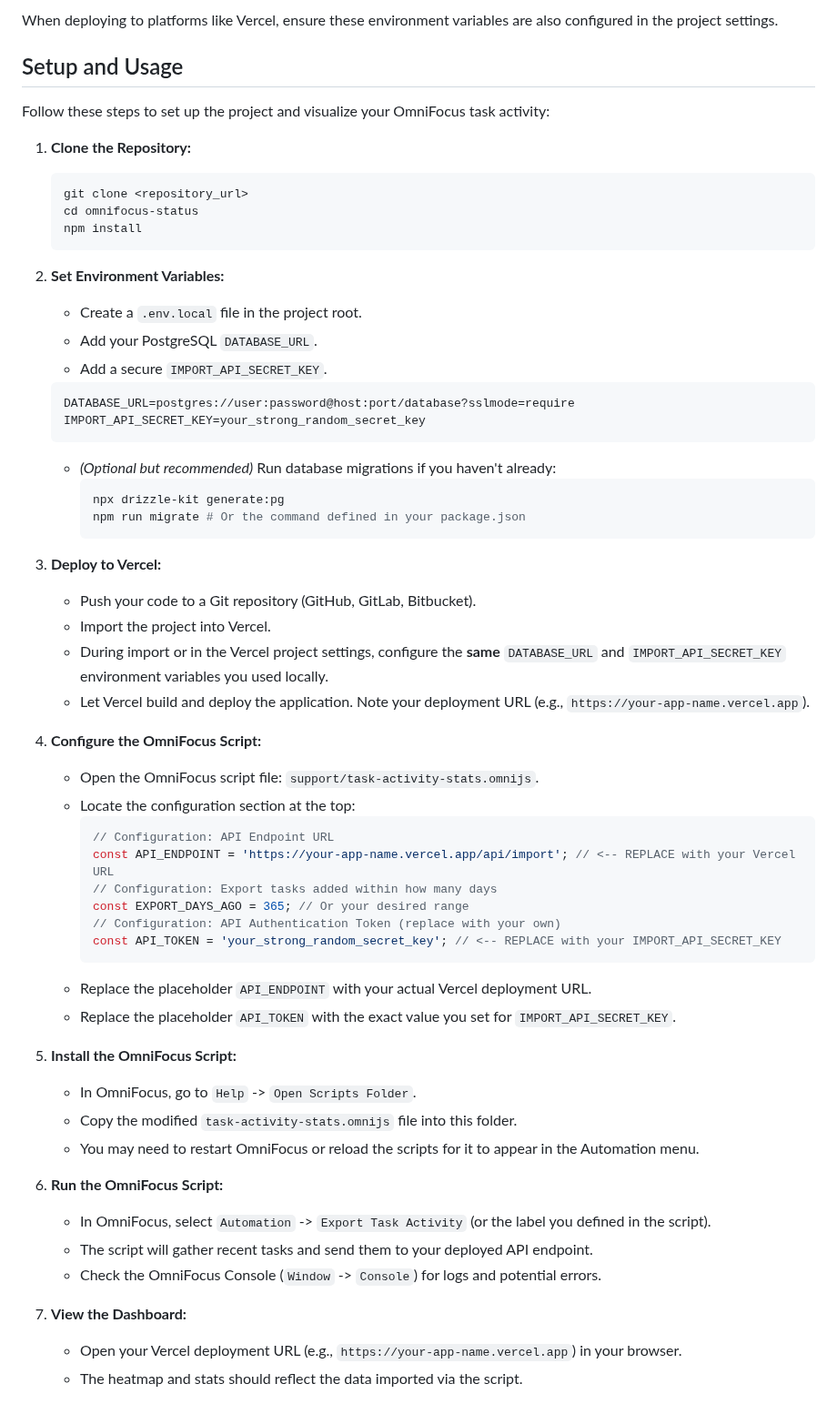
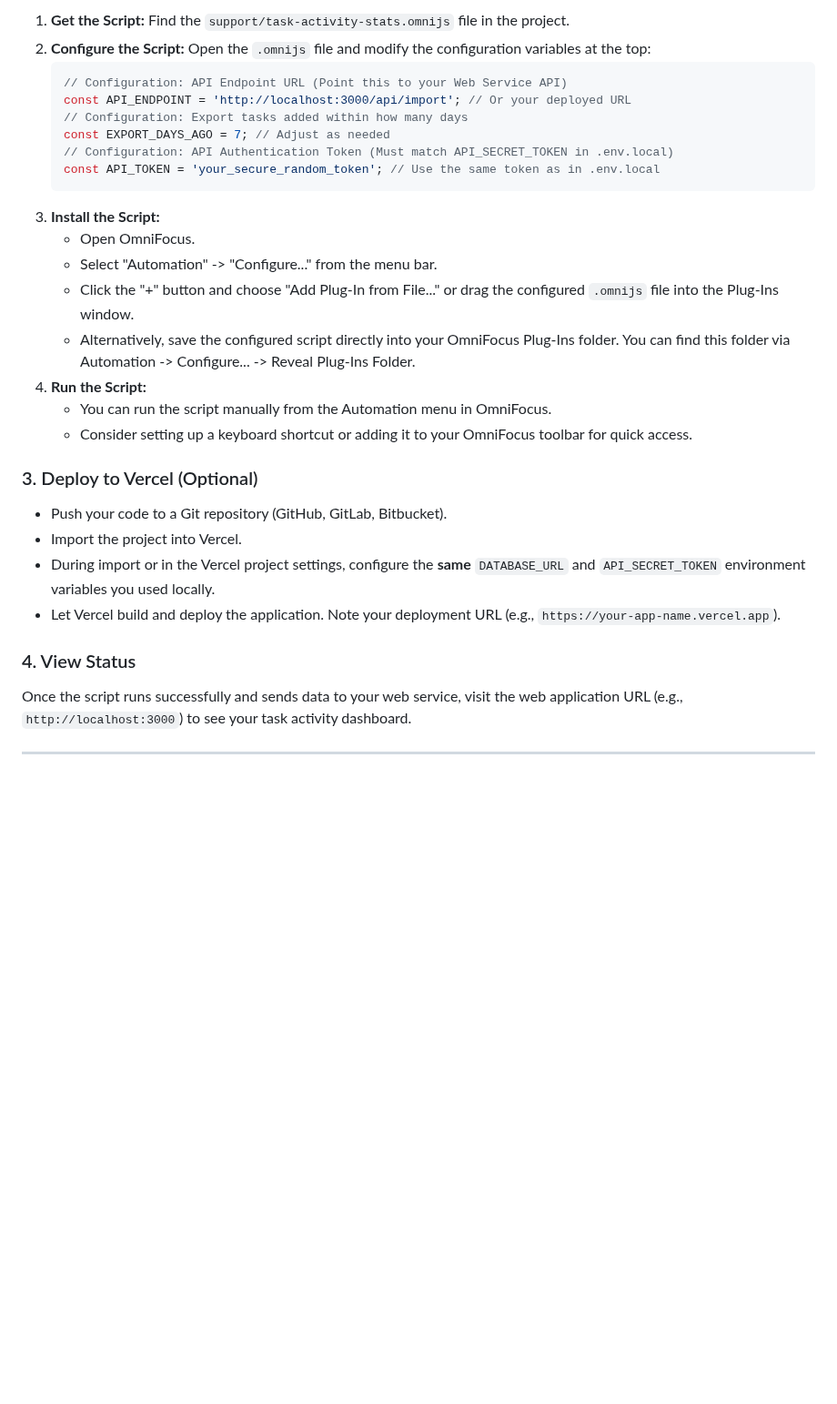
Before and after one commit to Tomyail/omnifocus-status, a Markdown page: README.md, the part around one of its changes. Shown at 91% size. Drawn GitHub-style; blank space fills up the shorter version.

````diff
--- a/README.md
+++ b/README.md
@@ -36,62 +52,33 @@ Replace the placeholder values with your actual database connection string and a
 
-When deploying to platforms like Vercel, ensure these environment variables are also configured in the project settings.
+1.  **Get the Script:** Find the `support/task-activity-stats.omnijs` file in the project.
+2.  **Configure the Script:** Open the `.omnijs` file and modify the configuration variables at the top:
+    ```javascript
+    // Configuration: API Endpoint URL (Point this to your Web Service API)
+    const API_ENDPOINT = 'http://localhost:3000/api/import'; // Or your deployed URL
+    // Configuration: Export tasks added within how many days
+    const EXPORT_DAYS_AGO = 7; // Adjust as needed
+    // Configuration: API Authentication Token (Must match API_SECRET_TOKEN in .env.local)
+    const API_TOKEN = 'your_secure_random_token'; // Use the same token as in .env.local
+    ```
+3.  **Install the Script:**
+    *   Open OmniFocus.
+    *   Select "Automation" -> "Configure..." from the menu bar.
+    *   Click the "+" button and choose "Add Plug-In from File..." or drag the configured `.omnijs` file into the Plug-Ins window.
+    *   Alternatively, save the configured script directly into your OmniFocus Plug-Ins folder. You can find this folder via Automation -> Configure... -> Reveal Plug-Ins Folder.
+4.  **Run the Script:**
+    *   You can run the script manually from the Automation menu in OmniFocus.
+    *   Consider setting up a keyboard shortcut or adding it to your OmniFocus toolbar for quick access.
 
-## Setup and Usage
+### 3. Deploy to Vercel (Optional)
 
-Follow these steps to set up the project and visualize your OmniFocus task activity:
+*   Push your code to a Git repository (GitHub, GitLab, Bitbucket).
+*   Import the project into Vercel.
+*   During import or in the Vercel project settings, configure the **same** `DATABASE_URL` and `API_SECRET_TOKEN` environment variables you used locally.
+*   Let Vercel build and deploy the application. Note your deployment URL (e.g., `https://your-app-name.vercel.app`).
 
-1.  **Clone the Repository:**
-    ```bash
-    git clone <repository_url>
-    cd omnifocus-status
-    npm install
-    ```
+### 4. View Status
 
-2.  **Set Environment Variables:**
-    *   Create a `.env.local` file in the project root.
-    *   Add your PostgreSQL `DATABASE_URL`.
-    *   Add a secure `IMPORT_API_SECRET_KEY`.
-    ```
-    DATABASE_URL=postgres://user:password@host:port/database?sslmode=require
-    IMPORT_API_SECRET_KEY=your_strong_random_secret_key
-    ```
-    *   *(Optional but recommended)* Run database migrations if you haven't already:
-        ```bash
-        npx drizzle-kit generate:pg
-        npm run migrate # Or the command defined in your package.json
-        ```
+Once the script runs successfully and sends data to your web service, visit the web application URL (e.g., `http://localhost:3000`) to see your task activity dashboard.
 
-3.  **Deploy to Vercel:**
-    *   Push your code to a Git repository (GitHub, GitLab, Bitbucket).
-    *   Import the project into Vercel.
-    *   During import or in the Vercel project settings, configure the **same** `DATABASE_URL` and `IMPORT_API_SECRET_KEY` environment variables you used locally.
-    *   Let Vercel build and deploy the application. Note your deployment URL (e.g., `https://your-app-name.vercel.app`).
+---
 
-4.  **Configure the OmniFocus Script:**
-    *   Open the OmniFocus script file: `support/task-activity-stats.omnijs`.
-    *   Locate the configuration section at the top:
-        ```javascript
-        // Configuration: API Endpoint URL
-        const API_ENDPOINT = 'https://your-app-name.vercel.app/api/import'; // <-- REPLACE with your Vercel URL
-        // Configuration: Export tasks added within how many days
-        const EXPORT_DAYS_AGO = 365; // Or your desired range
-        // Configuration: API Authentication Token (replace with your own)
-        const API_TOKEN = 'your_strong_random_secret_key'; // <-- REPLACE with your IMPORT_API_SECRET_KEY
-        ```
-    *   Replace the placeholder `API_ENDPOINT` with your actual Vercel deployment URL.
-    *   Replace the placeholder `API_TOKEN` with the exact value you set for `IMPORT_API_SECRET_KEY`.
-
-5.  **Install the OmniFocus Script:**
-    *   In OmniFocus, go to `Help` -> `Open Scripts Folder`.
-    *   Copy the modified `task-activity-stats.omnijs` file into this folder.
-    *   You may need to restart OmniFocus or reload the scripts for it to appear in the Automation menu.
-
-6.  **Run the OmniFocus Script:**
-    *   In OmniFocus, select `Automation` -> `Export Task Activity` (or the label you defined in the script).
-    *   The script will gather recent tasks and send them to your deployed API endpoint.
-    *   Check the OmniFocus Console (`Window` -> `Console`) for logs and potential errors.
-
-7.  **View the Dashboard:**
-    *   Open your Vercel deployment URL (e.g., `https://your-app-name.vercel.app`) in your browser.
-    *   The heatmap and stats should reflect the data imported via the script.
-
````
Also changed, not shown: other parts of README.md (+41 -55 lines), image.png (added).
